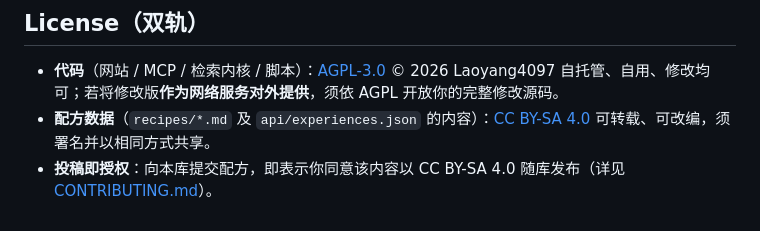
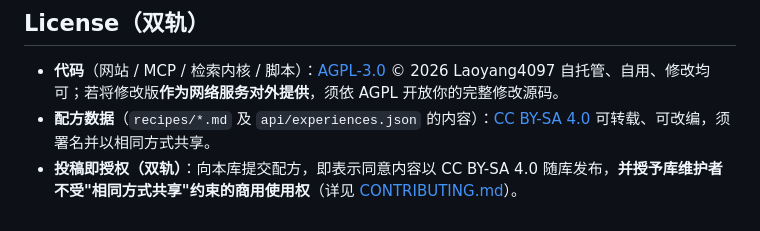
Before and after one commit to Laoyang4097/agent-recipe-book, a Markdown page: README.md, the part around the change. GitHub-like rendering.

```diff
--- a/README.md
+++ b/README.md
@@ -132,4 +132,4 @@ node mcp/server.js              # 挂载说明见 mcp/README.md
   自托管、自用、修改均可；若将修改版**作为网络服务对外提供**，须依 AGPL 开放你的完整修改源码。
 - **配方数据**（`recipes/*.md` 及 `api/experiences.json` 的内容）：[CC BY-SA 4.0](https://creativecommons.org/licenses/by-sa/4.0/deed.zh)
   可转载、可改编，须署名并以相同方式共享。
-- **投稿即授权**：向本库提交配方，即表示你同意该内容以 CC BY-SA 4.0 随库发布（详见 [CONTRIBUTING.md](CONTRIBUTING.md)）。
+- **投稿即授权（双轨）**：向本库提交配方，即表示同意内容以 CC BY-SA 4.0 随库发布，**并授予库维护者不受"相同方式共享"约束的商用使用权**（详见 [CONTRIBUTING.md](CONTRIBUTING.md)）。
```
Also changed, not shown: CONTRIBUTING.md (+5 -1 lines), PRD.md (+1 -1 lines).
